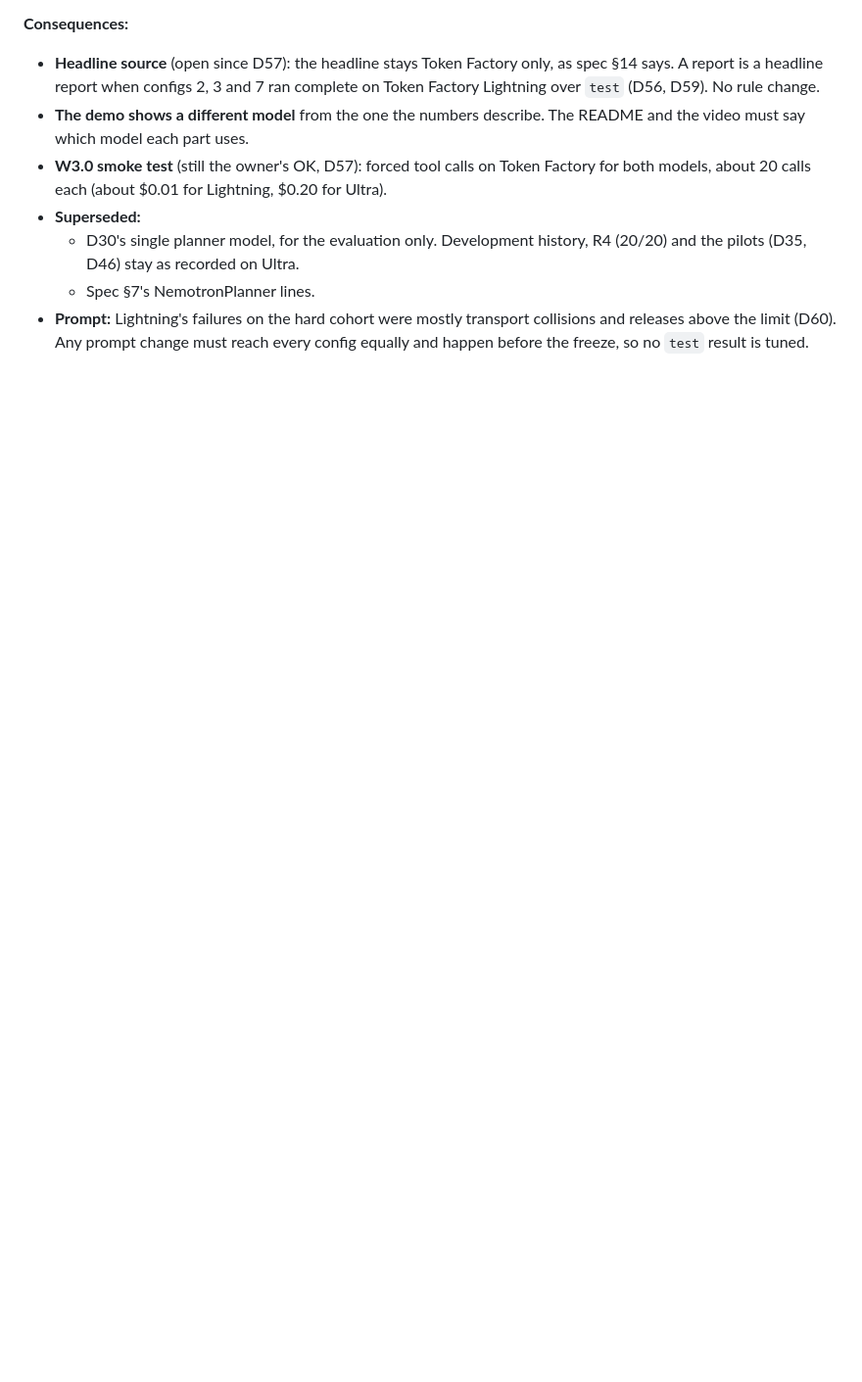
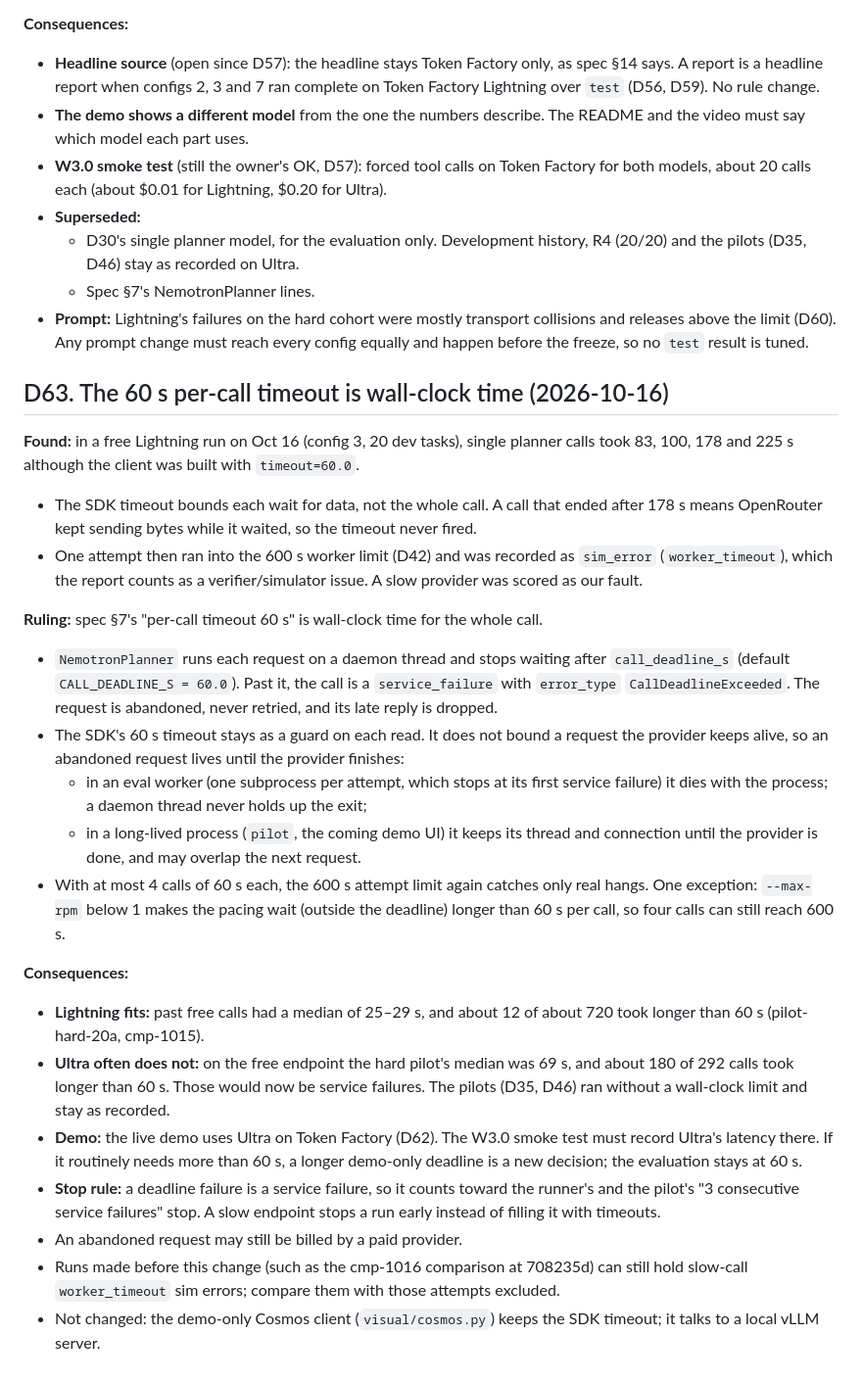
Before and after one commit to boelnasr/vplan, a Markdown page: docs/decisions.md, the part around the change. Shown at 98% size. GitHub-like rendering; blank space fills up the shorter version.

Commit message:
docs: record the call deadline (D63)

```diff
--- a/docs/decisions.md
+++ b/docs/decisions.md
@@ -1656,3 +1656,25 @@ Measured before choosing the evaluation model under the $25 Token Factory budget
   - D30's single planner model, for the evaluation only. Development history, R4 (20/20) and the pilots (D35, D46) stay as recorded on Ultra.
   - Spec §7's NemotronPlanner lines.
 - **Prompt:** Lightning's failures on the hard cohort were mostly transport collisions and releases above the limit (D60). Any prompt change must reach every config equally and happen before the freeze, so no `test` result is tuned.
+
+## D63. The 60 s per-call timeout is wall-clock time (2026-10-16)
+
+**Found:** in a free Lightning run on Oct 16 (config 3, 20 dev tasks), single planner calls took 83, 100, 178 and 225 s although the client was built with `timeout=60.0`.
+- The SDK timeout bounds each wait for data, not the whole call. A call that ended after 178 s means OpenRouter kept sending bytes while it waited, so the timeout never fired.
+- One attempt then ran into the 600 s worker limit (D42) and was recorded as `sim_error` (`worker_timeout`), which the report counts as a verifier/simulator issue. A slow provider was scored as our fault.
+
+**Ruling:** spec §7's "per-call timeout 60 s" is wall-clock time for the whole call.
+- `NemotronPlanner` runs each request on a daemon thread and stops waiting after `call_deadline_s` (default `CALL_DEADLINE_S = 60.0`). Past it, the call is a `service_failure` with `error_type` `CallDeadlineExceeded`. The request is abandoned, never retried, and its late reply is dropped.
+- The SDK's 60 s timeout stays as a guard on each read. It does not bound a request the provider keeps alive, so an abandoned request lives until the provider finishes:
+  - in an eval worker (one subprocess per attempt, which stops at its first service failure) it dies with the process; a daemon thread never holds up the exit;
+  - in a long-lived process (`pilot`, the coming demo UI) it keeps its thread and connection until the provider is done, and may overlap the next request.
+- With at most 4 calls of 60 s each, the 600 s attempt limit again catches only real hangs. One exception: `--max-rpm` below 1 makes the pacing wait (outside the deadline) longer than 60 s per call, so four calls can still reach 600 s.
+
+**Consequences:**
+- **Lightning fits:** past free calls had a median of 25–29 s, and about 12 of about 720 took longer than 60 s (pilot-hard-20a, cmp-1015).
+- **Ultra often does not:** on the free endpoint the hard pilot's median was 69 s, and about 180 of 292 calls took longer than 60 s. Those would now be service failures. The pilots (D35, D46) ran without a wall-clock limit and stay as recorded.
+- **Demo:** the live demo uses Ultra on Token Factory (D62). The W3.0 smoke test must record Ultra's latency there. If it routinely needs more than 60 s, a longer demo-only deadline is a new decision; the evaluation stays at 60 s.
+- **Stop rule:** a deadline failure is a service failure, so it counts toward the runner's and the pilot's "3 consecutive service failures" stop. A slow endpoint stops a run early instead of filling it with timeouts.
+- An abandoned request may still be billed by a paid provider.
+- Runs made before this change (such as the cmp-1016 comparison at 708235d) can still hold slow-call `worker_timeout` sim errors; compare them with those attempts excluded.
+- Not changed: the demo-only Cosmos client (`visual/cosmos.py`) keeps the SDK timeout; it talks to a local vLLM server.
```
